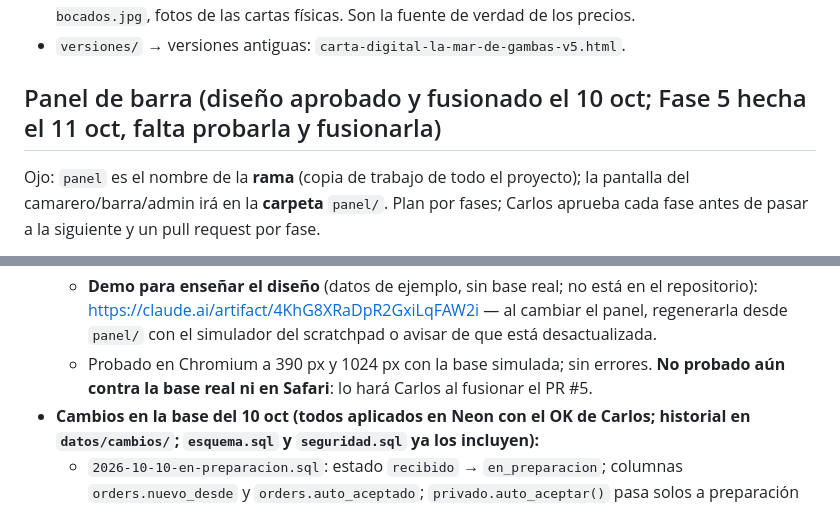
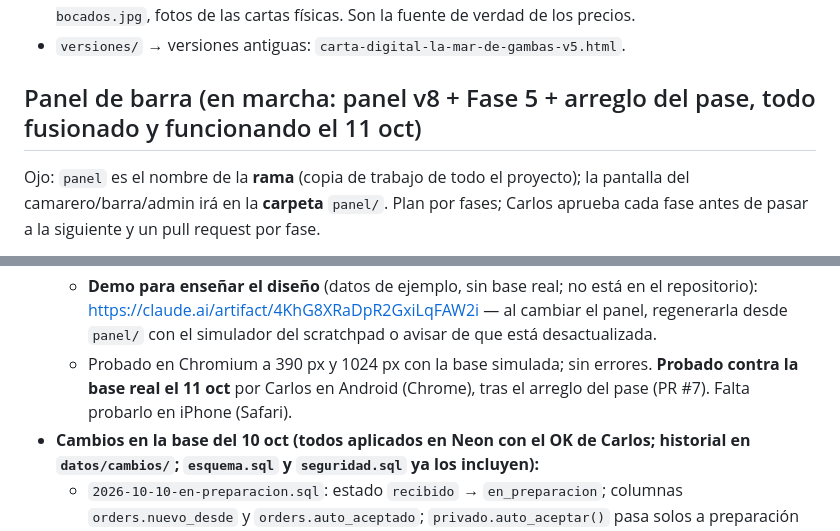
Before and after one commit to Carloswxht/la-mar-de-gambas, a Markdown page: CLAUDE.md, 2 parts joined by grey strips. Drawn GitHub-style.

```diff
--- a/CLAUDE.md
+++ b/CLAUDE.md
@@ -128,7 +128,7 @@ Dentro de las pestañas que juntan varias secciones, los nombres originales de l
 - `fotos-cartas/` → `carta-1-bodega.jpg`, `carta-2-marisco.jpg`, `carta-3-postres.jpg`, `carta-4-bocados.jpg`, fotos de las cartas físicas. Son la fuente de verdad de los precios.
 - `versiones/` → versiones antiguas: `carta-digital-la-mar-de-gambas-v5.html`.
 
-## Panel de barra (diseño aprobado y fusionado el 10 oct; Fase 5 hecha el 11 oct, falta probarla y fusionarla)
+## Panel de barra (en marcha: panel v8 + Fase 5 + arreglo del pase, todo fusionado y funcionando el 11 oct)
 Ojo: `panel` es el nombre de la **rama** (copia de trabajo de todo el proyecto); la pantalla del camarero/barra/admin irá en la **carpeta** `panel/`.
 Plan por fases; Carlos aprueba cada fase antes de pasar a la siguiente y un pull request por fase.
 - **Fase 0 (hecha, 6 oct):** plan explicado. Decisiones de Carlos: rama `panel`; un PR por fase; mesas de ejemplo sencillas (mesas 1–10) hasta tener las reales; un usuario por persona; login con correo + contraseña; límites anti-spam propuestos (1 pedido cada 20 s y 10/hora por móvil, 6 pedidos cada 10 min por mesa, 30 líneas y 20 unidades por línea); la carta leerá precios de la base con la copia local de reserva; se activa con los precios de las cartas físicas mientras el local no los aprueba; pedidos se guardan 30 días y notas 24 h (revisar con el cliente al pasar a producción); tablet en la barra aún por decidir. Código secreto por mesa en el QR: **sí** (decidido el 6 oct). Los QR serán `/carta/?mesa=N&c=CÓDIGO`; la base solo acepta pedidos si el código coincide con el de la mesa. Si se cambia el código de una mesa, hay que reimprimir su QR.
@@ -163,7 +163,7 @@ Plan por fases; Carlos aprueba cada fase antes de pasar a la siguiente y un pull
   - **Acceso:** pantalla blanca con correo y contraseña y la nota "Acceso reservado al personal de La Mar de Gambas. Si has olvidado tu contraseña, pídesela al encargado."; contraseña provisional obligatoria de cambiar.
   - **Avisos:** pitido al llegar un pedido nuevo (pitido corto si el cliente edita el suyo), vibración (solo Android; el iPhone no vibra desde una web), destello de la cabecera, número de nuevos en el título de la pestaña y pantalla siempre encendida (Wake Lock, iOS 16.4+). El sonido se activa con el primer toque (límite de Safari). Con la pantalla bloqueada no hay avisos: recomendada una tablet fija enchufada.
   - **Demo para enseñar el diseño** (datos de ejemplo, sin base real; no está en el repositorio): https://claude.ai/artifact/4KhG8XRaDpR2GxiLqFAW2i — al cambiar el panel, regenerarla desde `panel/` con el simulador del scratchpad o avisar de que está desactualizada.
-  - Probado en Chromium a 390 px y 1024 px con la base simulada; sin errores. **No probado aún contra la base real ni en Safari**: lo hará Carlos al fusionar el PR #5.
+  - Probado en Chromium a 390 px y 1024 px con la base simulada; sin errores. **Probado contra la base real el 11 oct** por Carlos en Android (Chrome), tras el arreglo del pase (PR #7). Falta probarlo en iPhone (Safari).
 - **Cambios en la base del 10 oct (todos aplicados en Neon con el OK de Carlos; historial en `datos/cambios/`; `esquema.sql` y `seguridad.sql` ya los incluyen):**
   - `2026-10-10-en-preparacion.sql`: estado `recibido` → `en_preparacion`; columnas `orders.nuevo_desde` y `orders.auto_aceptado`; `privado.auto_aceptar()` pasa solos a preparación los NUEVOS con más de 3 min sin aceptar (se llama desde `panel_pedidos` y `mis_pedidos`); "Deshacer" a NUEVO vuelve a contar 3 min; `panel_pedidos` devuelve desde las 00:00 de Madrid (o 12 h si es más); `pedido_json` devuelve `en_preparacion`, `aceptado_por` y `auto`.
   - `2026-10-10-modificar-pedido.sql`: `order_items.quantity` admite 0 (solo el personal; el cliente sigue 1–20); `panel_modificar_pedido(token, pedido, {lineas:[{id,cantidad}], nuevas:[…]})` (el panel solo usa `lineas`).
```
Also changed, not shown: other parts of CLAUDE.md (+12 -7 lines).
